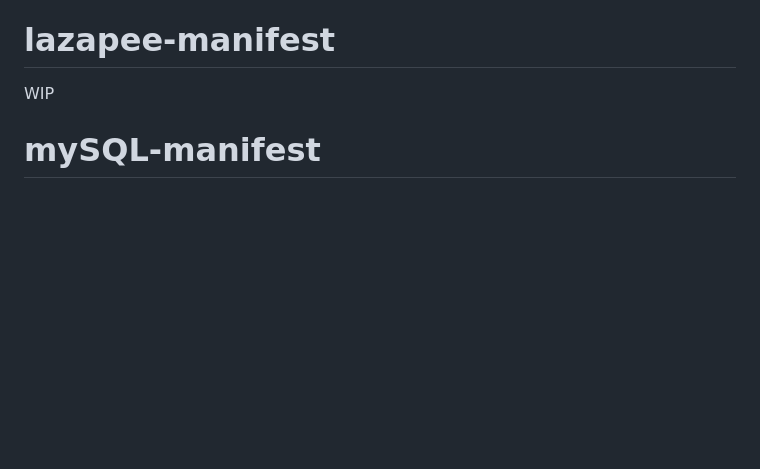
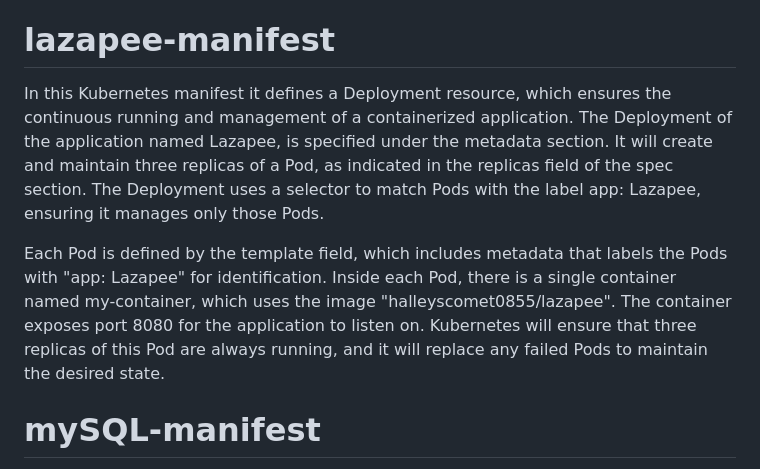
Before and after one commit to Halleyscomet0855/ISCS30.23-Project-Group-6-Application, a Markdown page: README.md, the part around the change. GitHub-like rendering; blank space fills up the shorter version.

Commit message:
Updated README with Lazapee manifest

```diff
--- a/README.md
+++ b/README.md
@@ -92,7 +92,9 @@ working with here:
 
 # lazapee-manifest
 
-WIP
+In this Kubernetes manifest it defines a Deployment resource, which ensures the continuous running and management of a containerized application. The Deployment of the application named Lazapee, is specified under the metadata section. It will create and maintain three replicas of a Pod, as indicated in the replicas field of the spec section. The Deployment uses a selector to match Pods with the label app: Lazapee, ensuring it manages only those Pods.
+
+Each Pod is defined by the template field, which includes metadata that labels the Pods with "app: Lazapee" for identification. Inside each Pod, there is a single container named my-container, which uses the image "halleyscomet0855/lazapee". The container exposes port 8080 for the application to listen on. Kubernetes will ensure that three replicas of this Pod are always running, and it will replace any failed Pods to maintain the desired state.
 
 # mySQL-manifest
 
```
